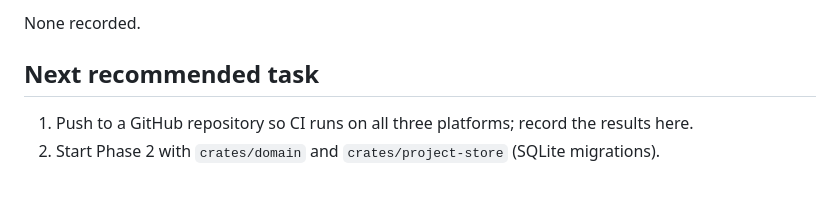
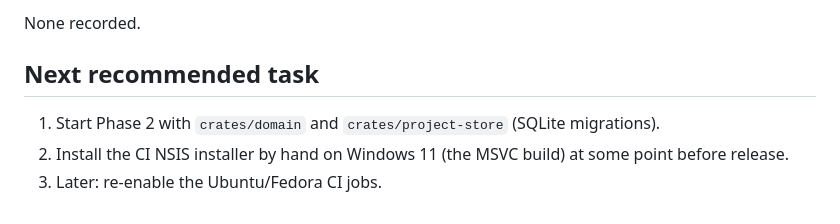
Before and after one commit to dulshan300/vagrant-studio, a Markdown page: docs/implementation-status.md, the part around the change. Drawn GitHub-style.

Commit message:
docs: tidy next-task list
Co-Authored-By: Claude Opus 5.5 <noreply@anthropic.com>

```diff
--- a/docs/implementation-status.md
+++ b/docs/implementation-status.md
@@ -69,6 +69,6 @@ use MSVC in CI. Windows has no local MSVC or Rust install.
 None recorded.
 
 ## Next recommended task
-1. Push to a GitHub repository so CI runs on all three platforms; record the
-   results here.
 1. Start Phase 2 with `crates/domain` and `crates/project-store` (SQLite migrations).
+2. Install the CI NSIS installer by hand on Windows 11 (the MSVC build) at some point before release.
+3. Later: re-enable the Ubuntu/Fedora CI jobs.
```
